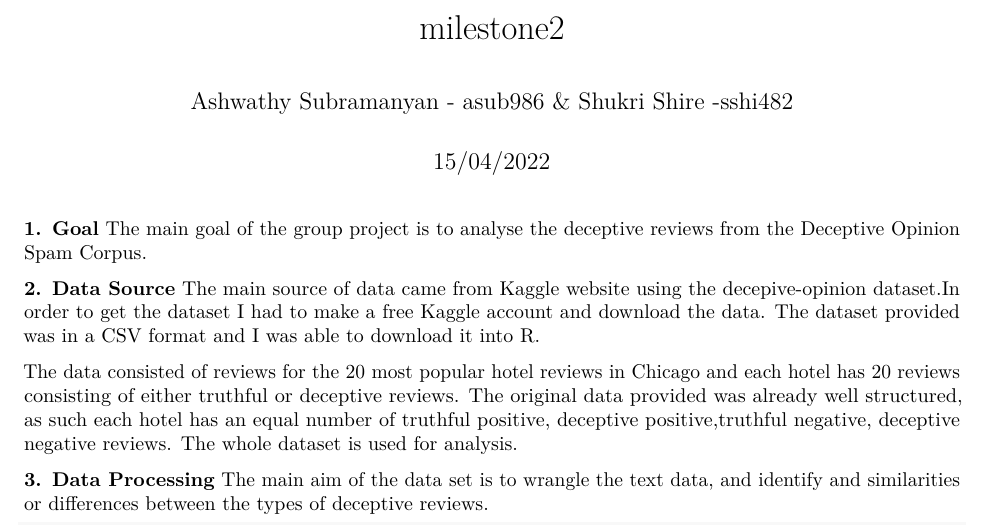
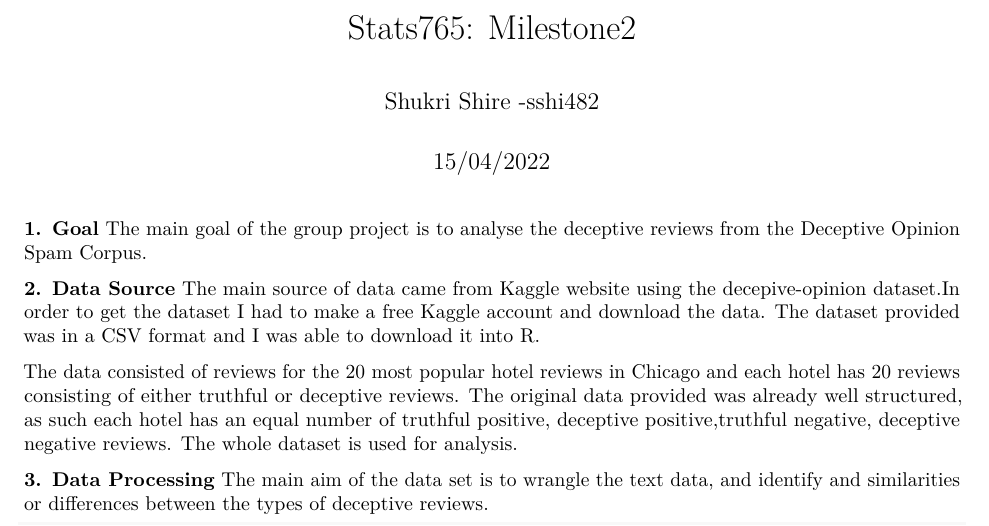
Before and after one commit to shukrishire/Stats765_Projec, an R Markdown document (Project_Deceptive/milestone2.Rmd): part of page 1 of 5, cut at the place of the change. Rendered offline with R 4.5, knitr and Pandoc, then LaTeX, with nearby package versions; some code elsewhere in the file could not run offline.

Commit message:
final m2

```diff
--- a/Project_Deceptive/milestone2.Rmd
+++ b/Project_Deceptive/milestone2.Rmd
@@ -1,6 +1,6 @@
 ---
-title: "milestone2"
-author: 'Ashwathy Subramanyan - asub986 & Shukri Shire -sshi482'
+title: "Stats765: Milestone2"
+author: 'Shukri Shire -sshi482'
 date: "15/04/2022"
 output:
   pdf_document: default
```
Also changed, not shown: Project_Deceptive/milestone2.pdf.
